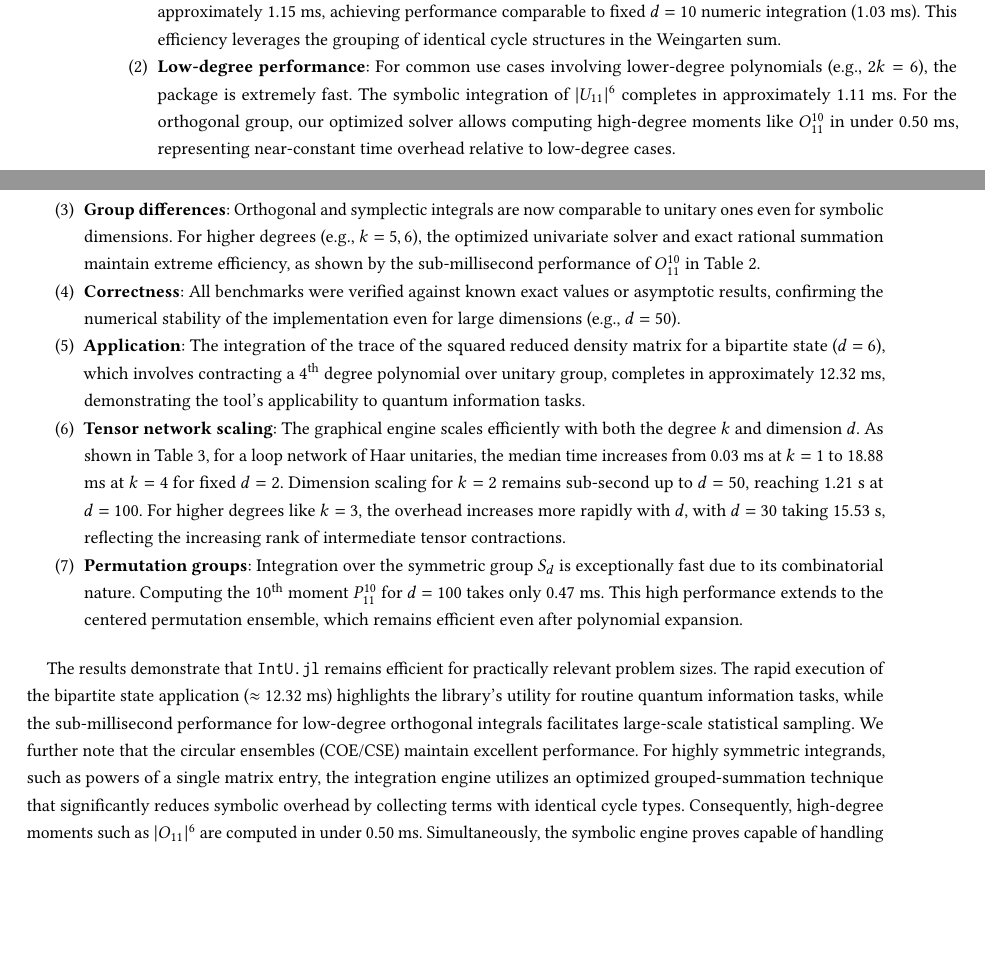
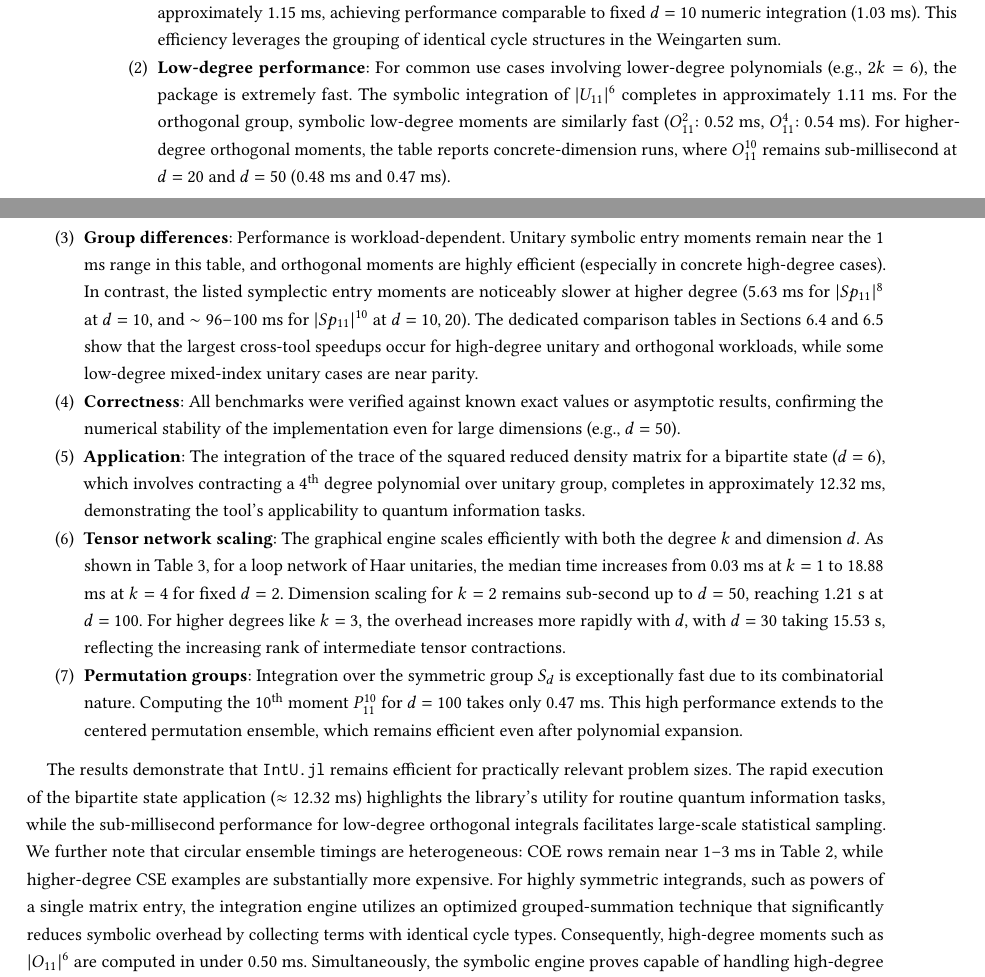
Before and after one commit to iitis/IntU.jl, a LaTeX paper (txt/manuscript.tex): two parts of pages 18 and 19 of 24, joined at a grey line, cut so that both start at the same text, the shorter picture padded with empty space. Compiled offline with pdfLaTeX.

Commit message:
fix symplectic text

```diff
--- a/txt/manuscript.tex
+++ b/txt/manuscript.tex
@@ -1191,14 +1191,21 @@ Key observations include:
     \item \textbf{Low-degree performance}: For common use cases involving
     lower-degree polynomials (e.g., $2k=6$), the package is extremely fast. The
     symbolic integration of $|U_{11}|^6$ completes in approximately 1.11 ms. For
-    the orthogonal group, our optimized solver allows computing high-degree
-    moments like $O_{11}^{10}$ in under 0.50 ms, representing near-constant
-    time overhead relative to low-degree cases.
-    \item \textbf{Group differences}: Orthogonal and symplectic integrals are
-    now comparable to unitary ones even for symbolic dimensions. For higher
-    degrees (e.g., $k=5, 6$), the optimized univariate solver and exact rational
-    summation maintain extreme efficiency, as shown by the sub-millisecond
-    performance of $O_{11}^{10}$ in Table \ref{tab:benchmarks}.
+    the orthogonal group, symbolic low-degree moments are similarly fast
+    ($O_{11}^2$: 0.52 ms, $O_{11}^4$: 0.54 ms). For higher-degree orthogonal
+    moments, the table reports concrete-dimension runs, where
+    $O_{11}^{10}$ remains sub-millisecond at $d=20$ and $d=50$
+    (0.48 ms and 0.47 ms).
+    \item \textbf{Group differences}: Performance is workload-dependent.
+    Unitary symbolic entry moments remain near the 1 ms range in this table,
+    and orthogonal moments are highly efficient (especially in concrete
+    high-degree cases). In contrast, the listed symplectic entry moments are
+    noticeably slower at higher degree (5.63 ms for $|Sp_{11}|^8$ at $d=10$,
+    and $\sim 96$--100 ms for $|Sp_{11}|^{10}$ at $d=10,20$). The dedicated
+    comparison tables in Sections~\ref{sec:haarpy_comparison} and
+    \ref{sec:rtni_comparison} show that the largest cross-tool speedups occur
+    for high-degree unitary and orthogonal workloads, while some low-degree
+    mixed-index unitary cases are near parity.
     \item \textbf{Correctness}: All benchmarks were verified against known exact
     values or asymptotic results, confirming the numerical stability of the
     implementation even for large dimensions (e.g., $d=50$).
@@ -1271,8 +1278,10 @@ The results demonstrate that \texttt{IntU.jl} remains efficient for practically
 relevant problem sizes. The rapid execution of the bipartite state application ($\approx$
 12.32 ms) highlights the library's utility for routine quantum information tasks,
 while the sub-millisecond performance for low-degree orthogonal integrals
-facilitates large-scale statistical sampling. We further note that the circular
-ensembles (COE/CSE) maintain excellent performance. For highly symmetric
+facilitates large-scale statistical sampling. We further note that circular
+ensemble timings are heterogeneous: COE rows remain near 1--3 ms in
+Table~\ref{tab:benchmarks}, while higher-degree CSE examples are
+substantially more expensive. For highly symmetric
 integrands, such as powers of a single matrix entry, the integration engine
 utilizes an optimized grouped-summation technique that significantly reduces
 symbolic overhead by collecting terms with identical cycle types. Consequently,
```
